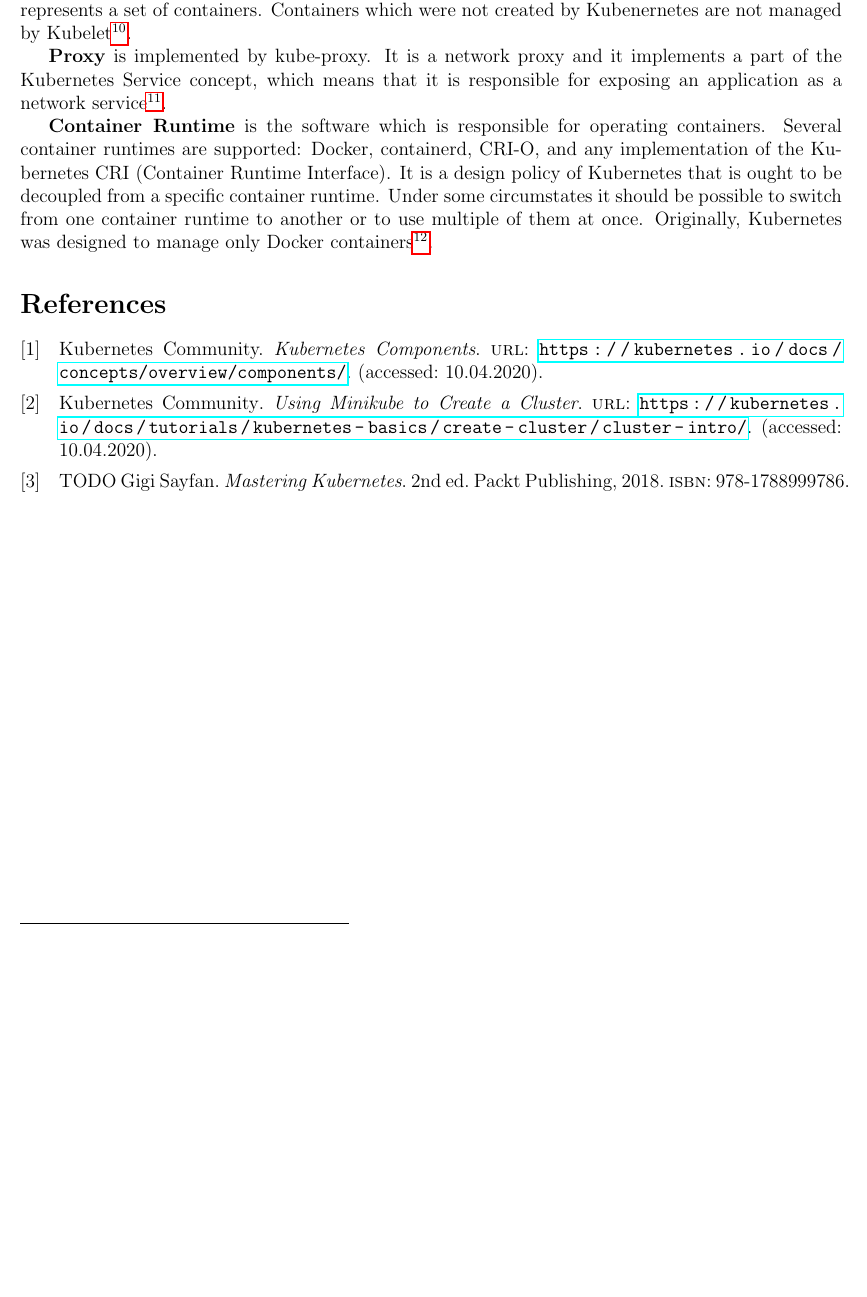
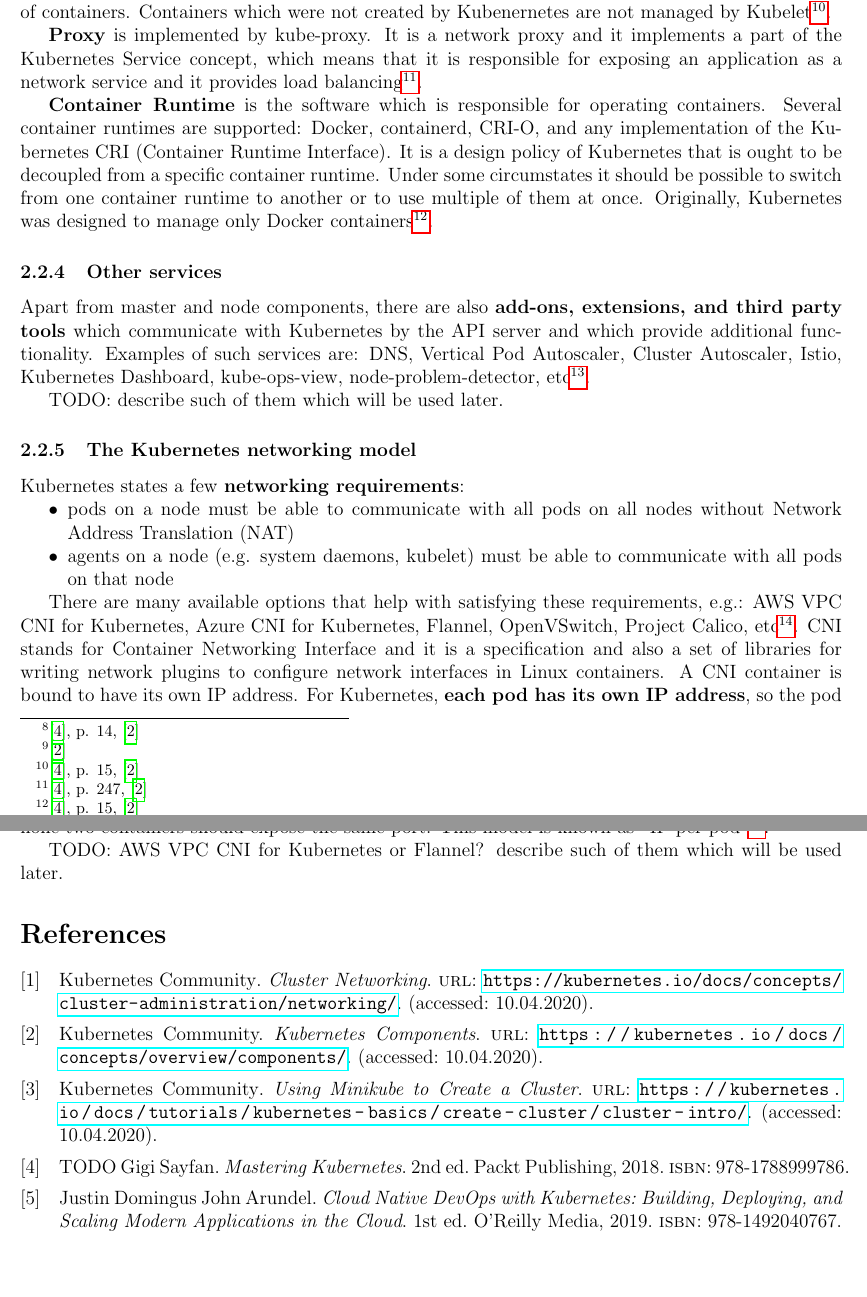
Before and after one commit to xmik/MastersThesis, a LaTeX thesis (thesis-tex/thesis.tex): part of page 4 of 4 before the commit and two parts of pages 4 and 5 of 5 after it, the two joined at a grey line, cut so that both start at the same text, the shorter picture padded with empty space. Compiled offline with pdfLaTeX.

Commit message:
thesis k8s networking model

```diff
--- a/thesis-tex/thesis.tex
+++ b/thesis-tex/thesis.tex
@@ -93,12 +95,27 @@
 \end{itemize}
 
 \paragraph{}
-\textbf{Kubelet} oversees the communication with the master components and makes sure that containers, described by a Pod, are running and healthy. A Pod is a simple object from a Kubernetes API and it represents a set of containers. Containers which were not created by Kubenernetes are not managed by Kubelet\footnote{\cite{book-mastering-k8s}, p. 15, \cite{k8s-components}}.
+\textbf{Kubelet} oversees the communication with the master components (by monitoring API server for changes) and makes sure that containers, described by a Pod, are running and healthy (so it manages a Pod lifecycle). A Pod is a simple object from a Kubernetes API and it represents a set of containers. Containers which were not created by Kubenernetes are not managed by Kubelet\footnote{\cite{book-mastering-k8s}, p. 15, \cite{k8s-components}}.
 
-\textbf{Proxy} is implemented by kube-proxy. It is a network proxy and it implements a part of the Kubernetes Service concept, which means that it is responsible for exposing an application as a network service\footnote{\cite{k8s-components}}.
+\textbf{Proxy} is implemented by kube-proxy. It is a network proxy and it implements a part of the Kubernetes Service concept, which means that it is responsible for exposing an application as a network service and it provides load balancing\footnote{\cite{book-mastering-k8s}, p. 247, \cite{k8s-components}}.
 
 \textbf{Container Runtime} is the software which is responsible for operating containers. Several container runtimes are supported: Docker, containerd, CRI-O, and any implementation of the Kubernetes CRI (Container Runtime Interface). It is a design policy of Kubernetes that is ought to be decoupled from a specific container runtime. Under some circumstates it should be possible to switch from one container runtime to another or to use multiple of them at once. Originally, Kubernetes was designed to manage only Docker containers\footnote{\cite{book-mastering-k8s}, p. 15, \cite{k8s-components}}.
 
+\subsubsection{Other services}
+Apart from master and node components, there are also \textbf{add-ons, extensions, and third party tools} which communicate with Kubernetes by the API server and which provide additional functionality. Examples of such services are: DNS, Vertical Pod Autoscaler, Cluster Autoscaler, Istio, Kubernetes Dashboard, kube-ops-view, node-problem-detector, etc\footnote{\cite{book-cndwk}, p. 12, 84, 102, 175}}.
+
+TODO: describe such of them which will be used later.
+
+\subsubsection{The Kubernetes networking model}
+Kubernetes states a few \textbf{networking requirements}:
+\begin{itemize}
+\item pods on a node must be able to communicate with all pods on all nodes without Network Address Translation (NAT)
+\item agents on a node (e.g. system daemons, kubelet) must be able to communicate with all pods on that node
+\end{itemize}
+
+There are many available options that help with satisfying these requirements, e.g.: AWS VPC CNI for Kubernetes, Azure CNI for Kubernetes, Flannel, OpenVSwitch, Project Calico, etc\footnote{\cite{k8s-net}}. CNI stands for Container Networking Interface and it is a specification and also a set of libraries for writing network plugins to configure network interfaces in Linux containers. A CNI container is bound to have its own IP address. For Kubernetes, \textbf{each pod has its own IP address}, so the pod is the CNI container\footnote{\cite{book-mastering-k8s}, p. 254, 255}. \textbf{Containers that belong to a one pod share the same IP address}, which means that these containers can reach all reach each other’s ports on localhost and also that none two containers should expose the same port. This model is known as "IP-per-pod"\footnote{\cite{k8s-net}}.
+
+TODO: AWS VPC CNI for Kubernetes or Flannel? describe such of them which will be used later.
 
 
 
```
Also changed, not shown: thesis-tex/bibliography.bib (+16 -0 lines), thesis-tex/thesis.tex (6 more changed lines).
